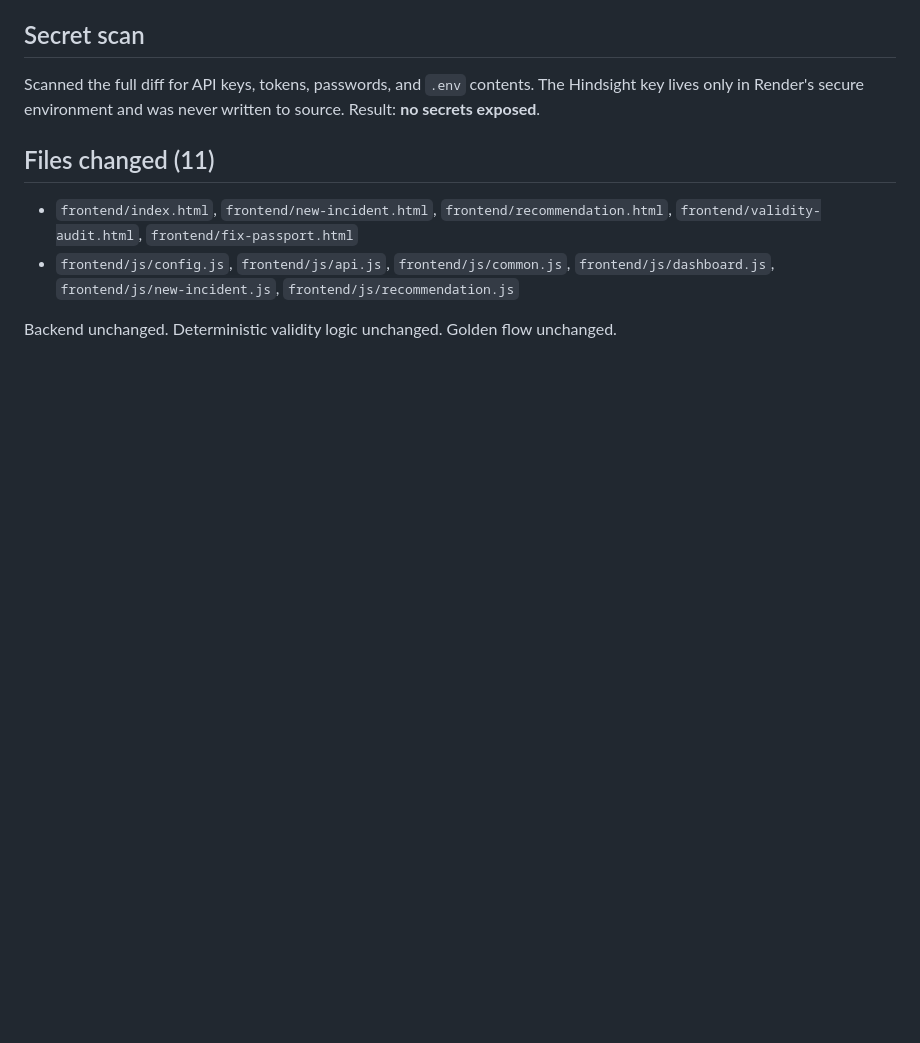
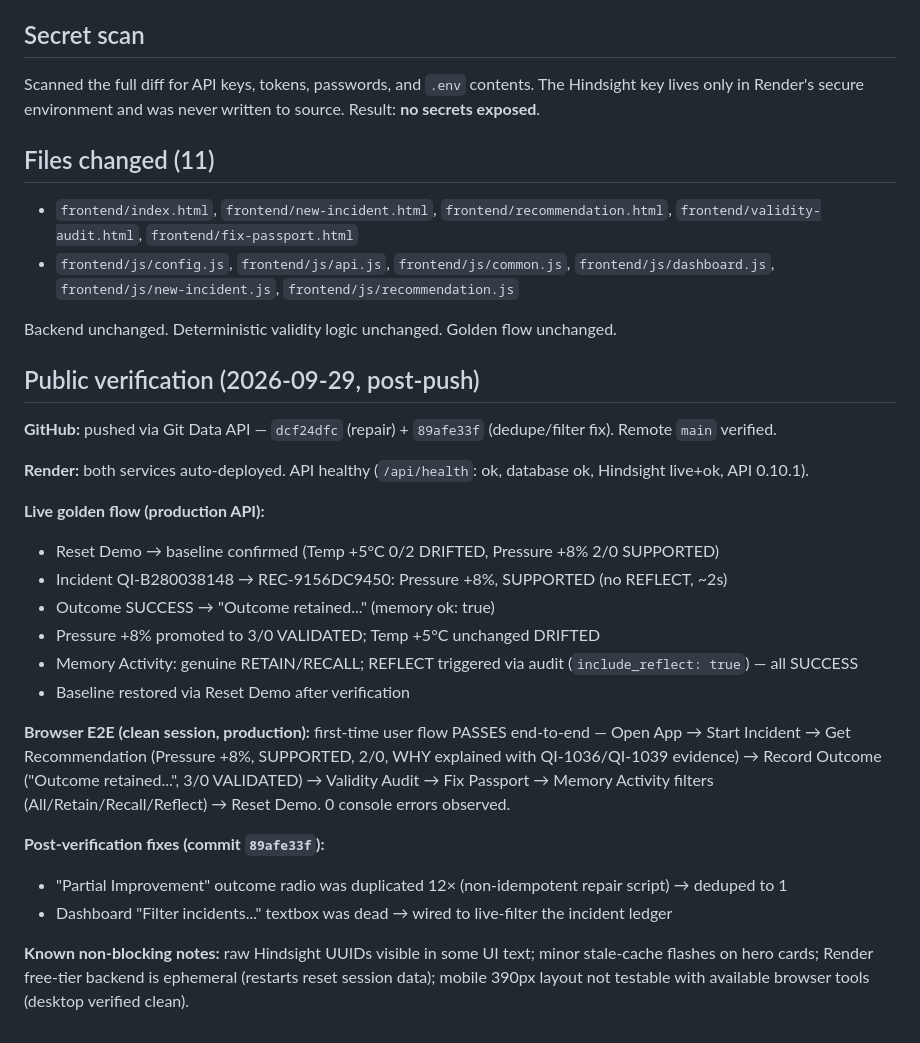
Before and after one commit to amruthak-bot/Validrift, a Markdown page: UX_REPAIR_REPORT.md, the part around the change. Drawn GitHub-style; blank space fills up the shorter version.

Commit message:
docs: add public verification results

```diff
--- a/UX_REPAIR_REPORT.md
+++ b/UX_REPAIR_REPORT.md
@@ -55,3 +55,26 @@ Scanned the full diff for API keys, tokens, passwords, and `.env` contents. The
 - `frontend/js/config.js`, `frontend/js/api.js`, `frontend/js/common.js`, `frontend/js/dashboard.js`, `frontend/js/new-incident.js`, `frontend/js/recommendation.js`
 
 Backend unchanged. Deterministic validity logic unchanged. Golden flow unchanged.
+
+## Public verification (2026-09-29, post-push)
+
+**GitHub:** pushed via Git Data API — `dcf24dfc` (repair) + `89afe33f` (dedupe/filter fix). Remote `main` verified.
+
+**Render:** both services auto-deployed. API healthy (`/api/health`: ok, database ok, Hindsight live+ok, API 0.10.1).
+
+**Live golden flow (production API):**
+- Reset Demo → baseline confirmed (Temp +5°C 0/2 DRIFTED, Pressure +8% 2/0 SUPPORTED)
+- Incident QI-B280038148 → REC-9156DC9450: Pressure +8%, SUPPORTED (no REFLECT, ~2s)
+- Outcome SUCCESS → "Outcome retained..." (memory ok: true)
+- Pressure +8% promoted to 3/0 VALIDATED; Temp +5°C unchanged DRIFTED
+- Memory Activity: genuine RETAIN/RECALL; REFLECT triggered via audit (`include_reflect: true`) — all SUCCESS
+- Baseline restored via Reset Demo after verification
+
+**Browser E2E (clean session, production):** first-time user flow PASSES end-to-end —
+Open App → Start Incident → Get Recommendation (Pressure +8%, SUPPORTED, 2/0, WHY explained with QI-1036/QI-1039 evidence) → Record Outcome ("Outcome retained...", 3/0 VALIDATED) → Validity Audit → Fix Passport → Memory Activity filters (All/Retain/Recall/Reflect) → Reset Demo. 0 console errors observed.
+
+**Post-verification fixes (commit `89afe33f`):**
+- "Partial Improvement" outcome radio was duplicated 12× (non-idempotent repair script) → deduped to 1
+- Dashboard "Filter incidents..." textbox was dead → wired to live-filter the incident ledger
+
+**Known non-blocking notes:** raw Hindsight UUIDs visible in some UI text; minor stale-cache flashes on hero cards; Render free-tier backend is ephemeral (restarts reset session data); mobile 390px layout not testable with available browser tools (desktop verified clean).
```
